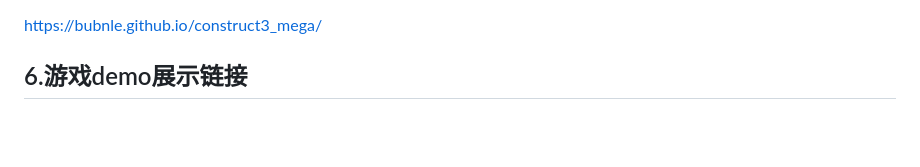
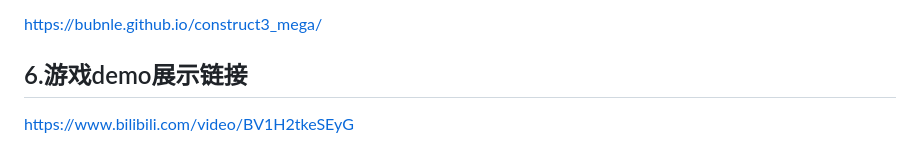
Before and after one commit to Bubnle/construct3_mega, a Markdown page: README.md, the part around the change. Drawn GitHub-style; blank space fills up the shorter version.

```diff
--- a/README.md
+++ b/README.md
@@ -266,3 +266,4 @@ https://bubnle.github.io/construct3_mega/<br></br>
 
 ## 6.游戏demo展示链接
 <a name="游戏demo展示链接"></a>
+https://www.bilibili.com/video/BV1H2tkeSEyG
```
